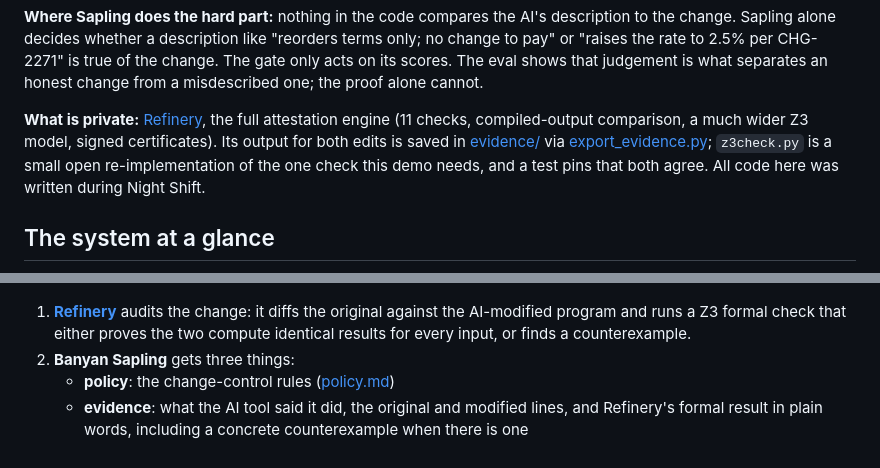
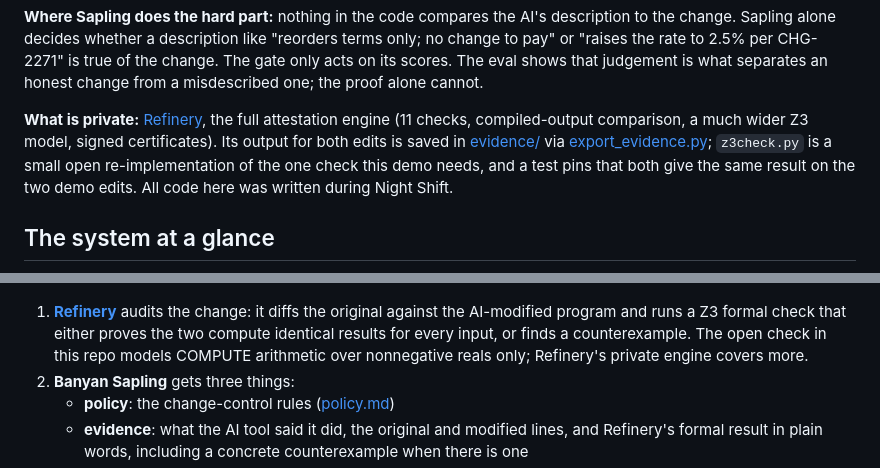
Before and after one commit to atiladeokegab/sapling-cobol-gate, a Markdown page: README.md, 2 parts joined by grey strips. Rendered like a GitHub page.

```diff
--- a/README.md
+++ b/README.md
@@ -92,7 +94,7 @@ uv run --no-project --with pytest --with z3-solver pytest -q tests   # 9 offline
 
 **Where Sapling does the hard part:** nothing in the code compares the AI's description to the change. Sapling alone decides whether a description like "reorders terms only; no change to pay" or "raises the rate to 2.5% per CHG-2271" is true of the change. The gate only acts on its scores. The eval shows that judgement is what separates an honest change from a misdescribed one; the proof alone cannot.
 
-**What is private:** [Refinery](https://refinery.guru), the full attestation engine (11 checks, compiled-output comparison, a much wider Z3 model, signed certificates). Its output for both edits is saved in [evidence/](evidence/) via [export_evidence.py](export_evidence.py); `z3check.py` is a small open re-implementation of the one check this demo needs, and a test pins that both agree. All code here was written during Night Shift.
+**What is private:** [Refinery](https://refinery.guru), the full attestation engine (11 checks, compiled-output comparison, a much wider Z3 model, signed certificates). Its output for both edits is saved in [evidence/](evidence/) via [export_evidence.py](export_evidence.py); `z3check.py` is a small open re-implementation of the one check this demo needs, and a test pins that both give the same result on the two demo edits. All code here was written during Night Shift.
 
 ## The system at a glance
 
@@ -129,7 +131,7 @@ Banks are letting AI assistants edit decades-old COBOL that moves money. The AI
 
 ![Pipeline: AI tool edit, Refinery, Sapling, gate, named human sign-off](docs/pipeline.png)
 
-1. **[Refinery](https://refinery.guru)** audits the change: it diffs the original against the AI-modified program and runs a Z3 formal check that either proves the two compute identical results for every input, or finds a counterexample.
+1. **[Refinery](https://refinery.guru)** audits the change: it diffs the original against the AI-modified program and runs a Z3 formal check that either proves the two compute identical results for every input, or finds a counterexample. The open check in this repo models COMPUTE arithmetic over nonnegative reals only; Refinery's private engine covers more.
 2. **Banyan Sapling** gets three things:
    - **policy**: the change-control rules ([policy.md](policy.md))
    - **evidence**: what the AI tool said it did, the original and modified lines, and Refinery's formal result in plain words, including a concrete counterexample when there is one
```
Also changed, not shown: other parts of README.md (+9 -7 lines), AGENTS.md (+10 -10 lines), docs/BACKGROUND.md (+1 -1 lines).
